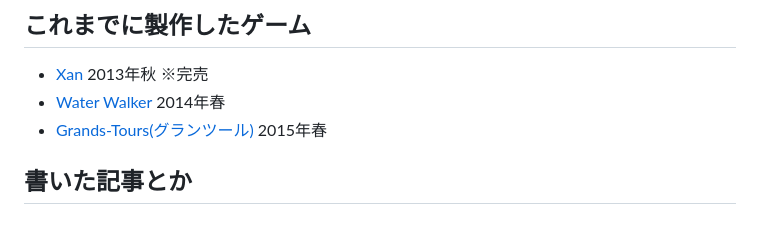
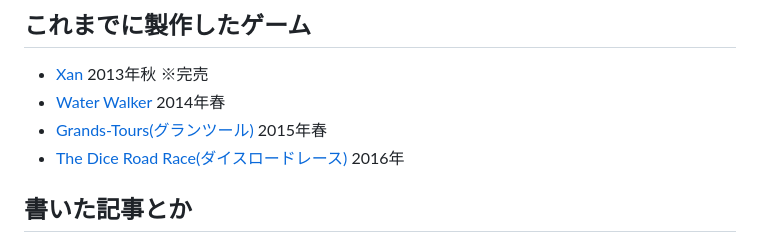
Before and after one commit to fullkawa/open-design-games, a Markdown page: index.md, the part around the change. Drawn GitHub-style.

Commit message:
『ダイスロードレース』のページを追加しました。

```diff
--- a/index.md
+++ b/index.md
@@ -12,6 +12,7 @@ Open Design Gamesとは、アナログゲーム製作プロジェクトの名称
 * [Xan](products/xan.html) 2013年秋 ※完売
 * [Water Walker](products/water_walker.html) 2014年春
 * [Grands-Tours(グランツール)](products/grands_tours.html) 2015年春
+* [The Dice Road Race(ダイスロードレース)](products/dice_road_race.html) 2016年
 
 ## 書いた記事とか
 
```
Also changed, not shown: products/dice_road_race.md (added, +34 -0 lines), products/img/dice_road_race/postcard.jpg (added).
